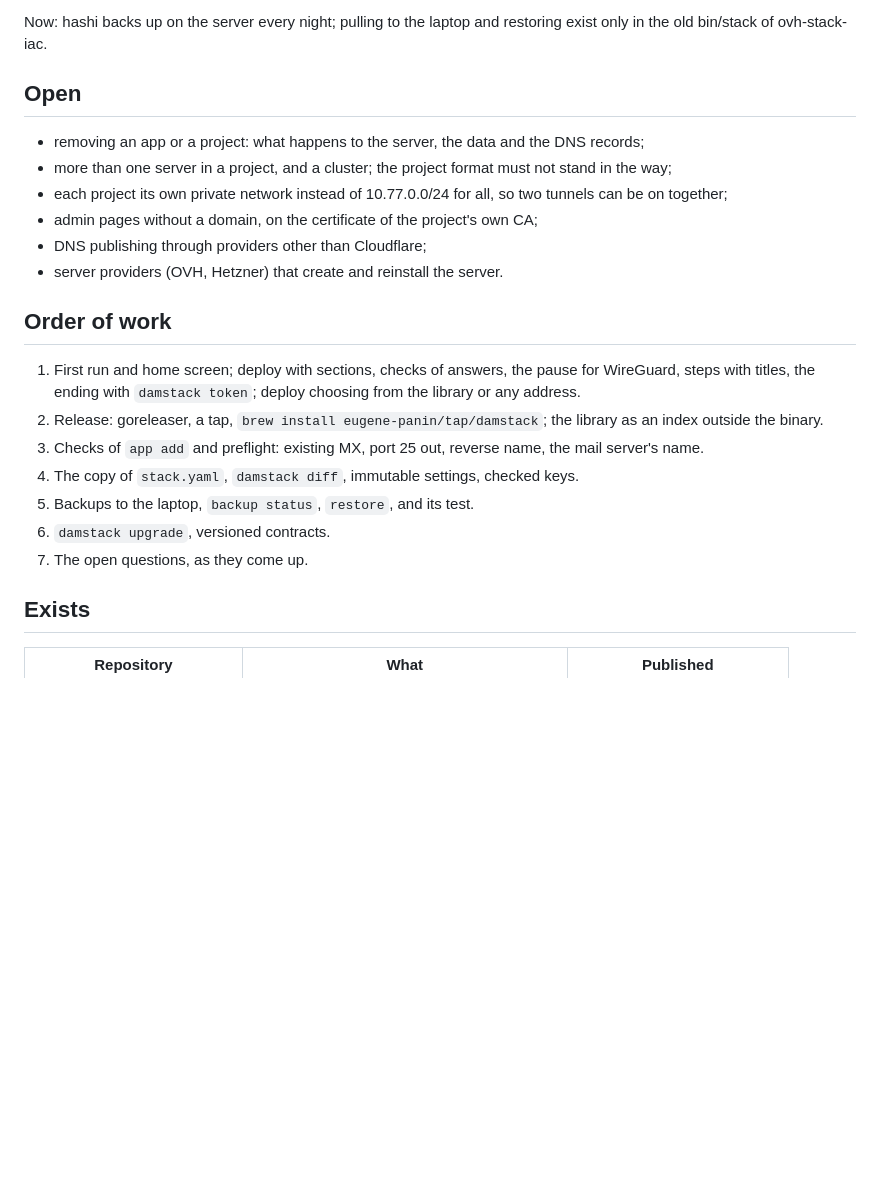
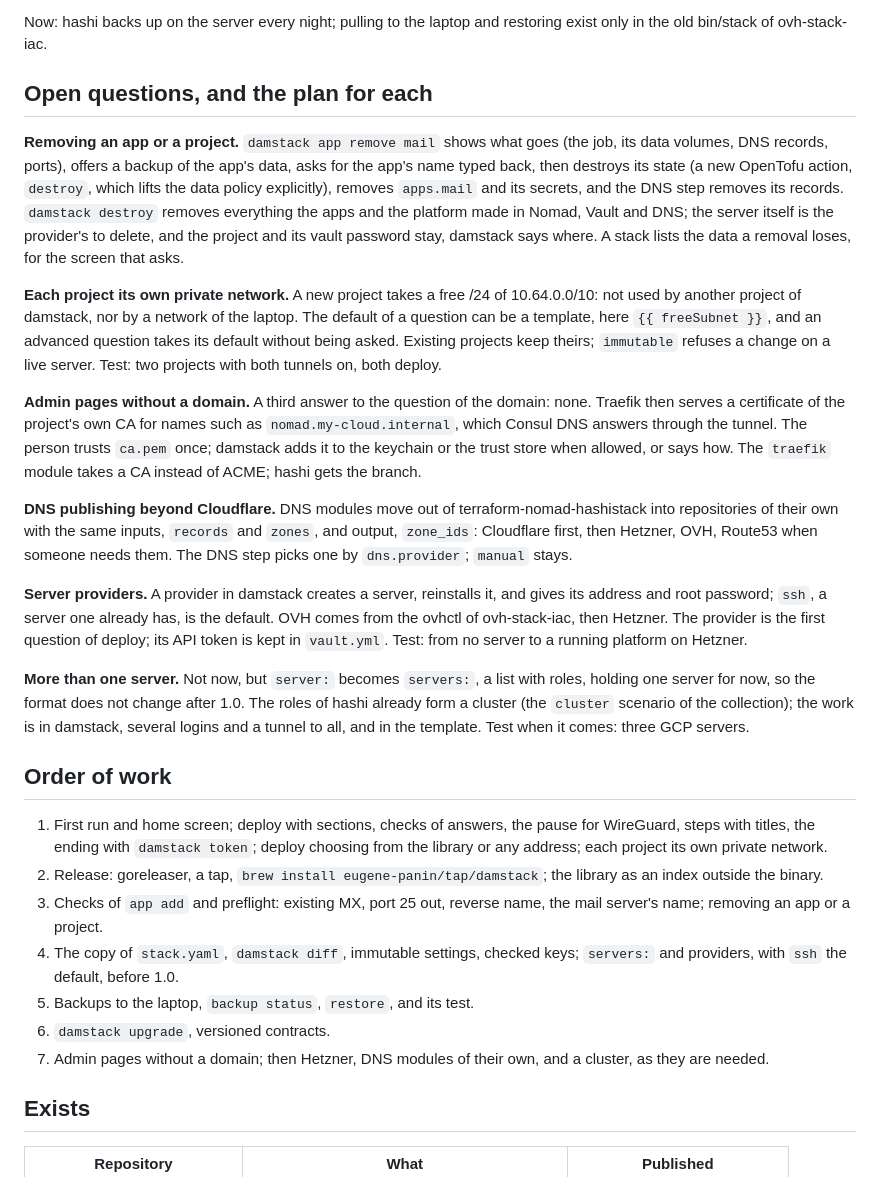
Before and after one commit to eugene-panin/damstack, a Markdown page: docs/design.md, the part around the change. GitHub-like rendering; blank space fills up the shorter version.

Commit message:
Design: a plan for each open question, and where it fits

```diff
--- a/docs/design.md
+++ b/docs/design.md
@@ -269,31 +269,66 @@ $ damstack backup status
 Now: hashi backs up on the server every night; pulling to the laptop and
 restoring exist only in the old bin/stack of ovh-stack-iac.
 
-## Open
+## Open questions, and the plan for each
 
-- removing an app or a project: what happens to the server, the data and the
-  DNS records;
-- more than one server in a project, and a cluster; the project format must
-  not stand in the way;
-- each project its own private network instead of 10.77.0.0/24 for all, so
-  two tunnels can be on together;
-- admin pages without a domain, on the certificate of the project's own CA;
-- DNS publishing through providers other than Cloudflare;
-- server providers (OVH, Hetzner) that create and reinstall the server.
+**Removing an app or a project.** `damstack app remove mail` shows what goes
+(the job, its data volumes, DNS records, ports), offers a backup of the app's
+data, asks for the app's name typed back, then destroys its state (a new
+OpenTofu action, `destroy`, which lifts the data policy explicitly), removes
+`apps.mail` and its secrets, and the DNS step removes its records.
+`damstack destroy` removes everything the apps and the platform made in Nomad,
+Vault and DNS; the server itself is the provider's to delete, and the project
+and its vault password stay, damstack says where. A stack lists the data a
+removal loses, for the screen that asks.
+
+**Each project its own private network.** A new project takes a free /24 of
+10.64.0.0/10: not used by another project of damstack, nor by a network of the
+laptop. The default of a question can be a template, here `{{ freeSubnet }}`,
+and an advanced question takes its default without being asked. Existing
+projects keep theirs; `immutable` refuses a change on a live server. Test: two
+projects with both tunnels on, both deploy.
+
+**Admin pages without a domain.** A third answer to the question of the
+domain: none. Traefik then serves a certificate of the project's own CA for
+names such as `nomad.my-cloud.internal`, which Consul DNS answers through the
+tunnel. The person trusts `ca.pem` once; damstack adds it to the keychain or
+the trust store when allowed, or says how. The `traefik` module takes a CA
+instead of ACME; hashi gets the branch.
+
+**DNS publishing beyond Cloudflare.** DNS modules move out of
+terraform-nomad-hashistack into repositories of their own with the same
+inputs, `records` and `zones`, and output, `zone_ids`: Cloudflare first, then
+Hetzner, OVH, Route53 when someone needs them. The DNS step picks one by
+`dns.provider`; `manual` stays.
+
+**Server providers.** A provider in damstack creates a server, reinstalls
+it, and gives its address and root password; `ssh`, a server one already has,
+is the default. OVH comes from the ovhctl of ovh-stack-iac, then Hetzner. The
+provider is the first question of deploy; its API token is kept in
+`vault.yml`. Test: from no server to a running platform on Hetzner.
+
+**More than one server.** Not now, but `server:` becomes `servers:`, a list
+with roles, holding one server for now, so the format does not change after
+1.0. The roles of hashi already form a cluster (the `cluster` scenario of the
+collection); the work is in damstack, several logins and a tunnel to all, and
+in the template. Test when it comes: three GCP servers.
 
 ## Order of work
 
 1. First run and home screen; deploy with sections, checks of answers, the
    pause for WireGuard, steps with titles, the ending with `damstack token`;
-   deploy choosing from the library or any address.
+   deploy choosing from the library or any address; each project its own
+   private network.
 2. Release: goreleaser, a tap, `brew install eugene-panin/tap/damstack`; the
    library as an index outside the binary.
 3. Checks of `app add` and preflight: existing MX, port 25 out, reverse name,
-   the mail server's name.
-4. The copy of `stack.yaml`, `damstack diff`, immutable settings, checked keys.
+   the mail server's name; removing an app or a project.
+4. The copy of `stack.yaml`, `damstack diff`, immutable settings, checked keys;
+   `servers:` and providers, with `ssh` the default, before 1.0.
 5. Backups to the laptop, `backup status`, `restore`, and its test.
 6. `damstack upgrade`, versioned contracts.
-7. The open questions, as they come up.
+7. Admin pages without a domain; then Hetzner, DNS modules of their own, and
+   a cluster, as they are needed.
 
 ## Exists
 
```
